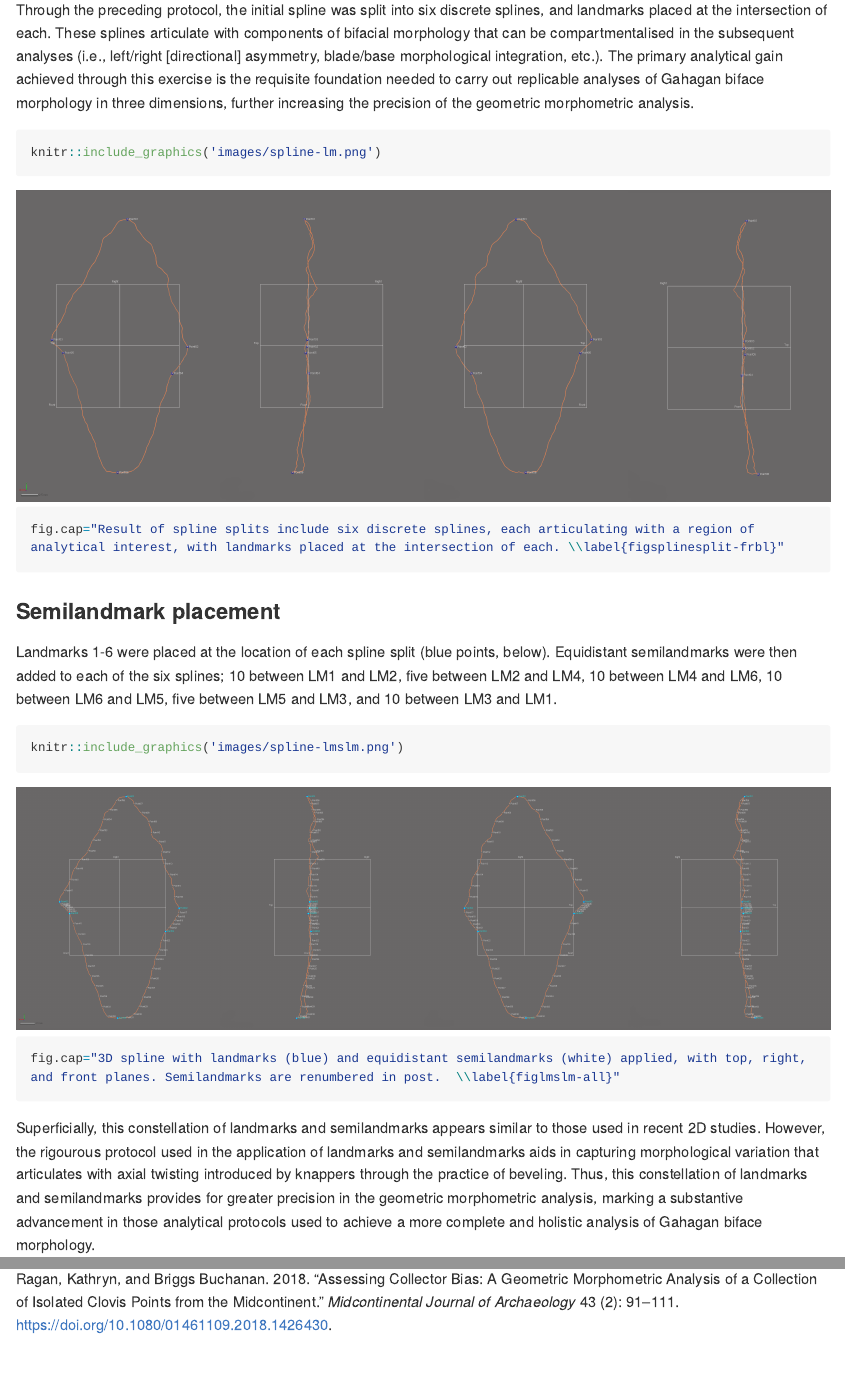
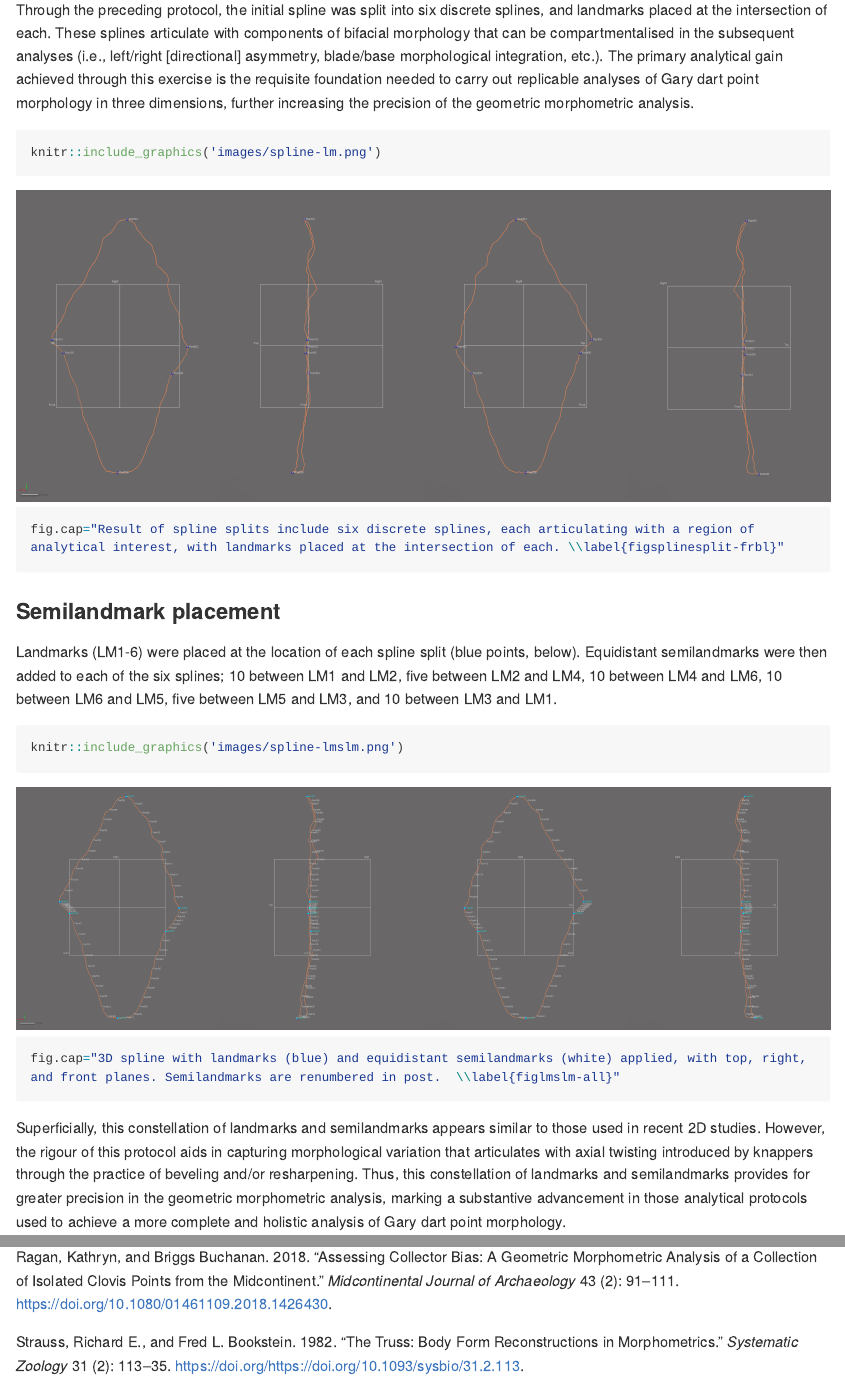
Before and after one commit to aksel-blaise/garymorph, an R Markdown document (analysis/landmarking-protocol.Rmd): the page in a window 1100 px wide, from 5770 px down, and a second part further down, joined at a grey line. Rendered offline with R 4.5, knitr and Pandoc, with nearby package versions; long lines of code are wrapped.

Commit message:
<edit landmarking-protocol>

````diff
--- a/analysis/landmarking-protocol.Rmd
+++ b/analysis/landmarking-protocol.Rmd
@@ -73,7 +73,7 @@ fig.cap="Calculate linear distance between LM4 and LM5 (ref-equidistant, left),
 
 #### Final spline
 
-Through the preceding protocol, the initial spline was split into six discrete splines, and landmarks placed at the intersection of each. These splines articulate with components of bifacial morphology that can be compartmentalised in the subsequent analyses (i.e., left/right [directional] asymmetry, blade/base morphological integration, etc.). The primary analytical gain achieved through this exercise is the requisite foundation needed to carry out replicable analyses of Gahagan biface morphology in three dimensions, further increasing the precision of the geometric morphometric analysis.
+Through the preceding protocol, the initial spline was split into six discrete splines, and landmarks placed at the intersection of each. These splines articulate with components of bifacial morphology that can be compartmentalised in the subsequent analyses (i.e., left/right [directional] asymmetry, blade/base morphological integration, etc.). The primary analytical gain achieved through this exercise is the requisite foundation needed to carry out replicable analyses of Gary dart point morphology in three dimensions, further increasing the precision of the geometric morphometric analysis.
 
 ```{r figsplinesplit-frbl}
 knitr::include_graphics('images/spline-lm.png')
@@ -82,14 +82,14 @@ fig.cap="Result of spline splits include six discrete splines, each articulating
 
 ### Semilandmark placement
 
-Landmarks 1-6 were placed at the location of each spline split (blue points, below). Equidistant semilandmarks were then added to each of the six splines; 10 between LM1 and LM2, five between LM2 and LM4, 10 between LM4 and LM6, 10 between LM6 and LM5, five between LM5 and LM3, and 10 between LM3 and LM1.
+Landmarks (LM1-6) were placed at the location of each spline split (blue points, below). Equidistant semilandmarks were then added to each of the six splines; 10 between LM1 and LM2, five between LM2 and LM4, 10 between LM4 and LM6, 10 between LM6 and LM5, five between LM5 and LM3, and 10 between LM3 and LM1.
 
 ```{r figlmslm-all}
 knitr::include_graphics('images/spline-lmslm.png')
 fig.cap="3D spline with landmarks (blue) and equidistant semilandmarks (white) applied, with top, right, and front planes. Semilandmarks are renumbered in post.  \\label{figlmslm-all}"
 ```
 
-Superficially, this constellation of landmarks and semilandmarks appears similar to those used in recent 2D studies. However, the rigourous protocol used in the application of landmarks and semilandmarks aids in capturing morphological variation that articulates with axial twisting introduced by knappers through the practice of beveling. Thus, this constellation of landmarks and semilandmarks provides for greater precision in the geometric morphometric analysis, marking a substantive advancement in those analytical protocols used to achieve a more complete and holistic analysis of Gahagan biface morphology.
+Superficially, this constellation of landmarks and semilandmarks appears similar to those used in recent 2D studies. However, the rigour of this protocol aids in capturing morphological variation that articulates with axial twisting introduced by knappers through the practice of beveling and/or resharpening. Thus, this constellation of landmarks and semilandmarks provides for greater precision in the geometric morphometric analysis, marking a substantive advancement in those analytical protocols used to achieve a more complete and holistic analysis of Gary dart point morphology.
 
 ```{r figmesh-lmslm}
 knitr::include_graphics('images/spline-lmslm-mesh.png')
--- a/analysis/landmarking-protocol.bib
+++ b/analysis/landmarking-protocol.bib
@@ -66,3 +66,14 @@
    DOI = {10.1080/01977261.2007.11721040},
    year = {2007}
 }
+
+@article{RN20900,
+   author = {Strauss, Richard E. and Bookstein, Fred L.},
+   title = {The Truss: Body Form Reconstructions in Morphometrics},
+   journal = {Systematic Zoology},
+   volume = {31},
+   number = {2},
+   pages = {113-135},
+   DOI = {https://doi.org/10.1093/sysbio/31.2.113},
+   year = {1982}
+}
````
Also changed, not shown: analysis/landmarking-protocol.md, analysis/landmarking-protocol.Rmd (4 more changed lines).
